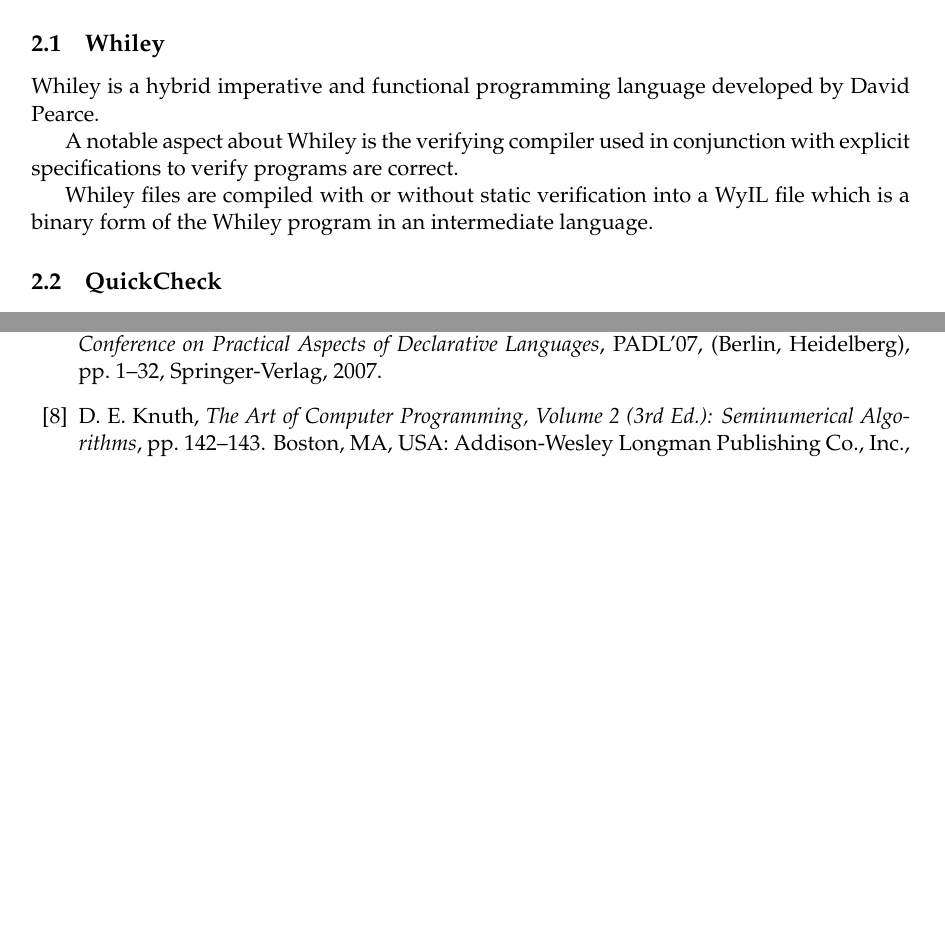
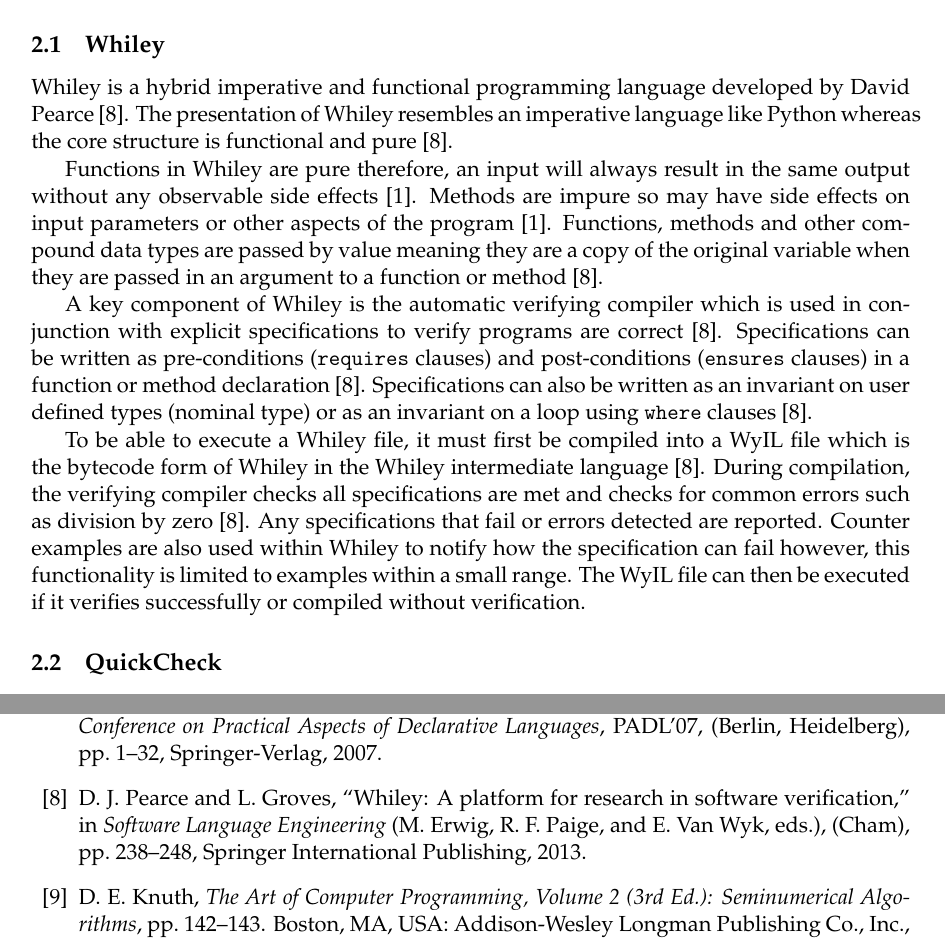
Before and after one commit to JC626/quickcheck-for-whiley, a LaTeX paper (Documentation/Preliminary Report/preliminary_report_outline.tex, which reads Documentation/Preliminary Report/background.tex): two parts of pages 4 and 12 of 13, joined at a grey line, cut so that both start at the same text, the shorter picture padded with empty space. Compiled offline with pdfLaTeX.

Commit message:
Add Whiley section to background

```diff
--- a/Documentation/Preliminary Report/background.tex
+++ b/Documentation/Preliminary Report/background.tex
@@ -9,22 +9,21 @@
 QuickCheck for Whiley is specifically created for the Whiley programming language and uses different techniques to generate test data instead of just one technique.
 
 % Something about Whiley, verification and formal specs
-% TODO
 \subsection{Whiley}
-Whiley is a hybrid imperative and functional programming language developed by David Pearce.
+Whiley is a hybrid imperative and functional programming language developed by David Pearce \cite{WhileyPlatform}. The presentation of Whiley resembles an imperative language like Python whereas the core structure is functional and pure \cite{WhileyPlatform}.
 
-A notable aspect about Whiley is the verifying compiler used in conjunction with explicit specifications to verify programs are correct.
+Functions in Whiley are pure therefore, an input will always result in the same output without any observable side effects \cite{WhileyLang}.
+Methods are impure so may have side effects on input parameters or other aspects of the program \cite{WhileyLang}. Functions, methods and other compound data types are passed by value meaning they are a copy of the original variable when they are passed in an argument to a function or method \cite{WhileyPlatform}.
 
 
-Whiley files are compiled with or without static verification into a WyIL file which is a binary form of the Whiley program in an intermediate language.
+A key component of Whiley is the automatic verifying compiler
+which is used in conjunction with explicit specifications to verify programs are correct \cite{WhileyPlatform}.
+Specifications can be written as pre-conditions (\texttt{requires} clauses) and post-conditions (\texttt{ensures} clauses) in a function or method declaration \cite{WhileyPlatform}.
+Specifications can also be written as an invariant on user defined types (nominal type) or as an invariant on a loop using \texttt{where} clauses \cite{WhileyPlatform}.
 
-% Talk about theorem prover?
-
-% Talk about the data types that exist?
-
-%Formal specifications are built into Whiley
-
-% TODO talk about functions (pure) and methods (impure)
+To be able to execute a Whiley file, it must first be compiled into a WyIL file which is the bytecode form of Whiley in the Whiley intermediate language \cite{WhileyPlatform}.
+During compilation, the verifying compiler checks all specifications are met and checks for common errors such as division by zero \cite{WhileyPlatform}. Any specifications that fail or errors detected are reported. Counter examples are also used within Whiley to notify how the specification can fail however, this functionality is limited to examples within a small range.
+The WyIL file can then be executed if it verifies successfully or compiled without verification.
 
 \subsection{QuickCheck}
 QuickCheck is a tool implemented by Koen Claessen and John Hughes \cite{QClightweight} to test Haskell programs.
```
Also changed, not shown: Documentation/Preliminary Report/preliminary_report_outline.pdf.
